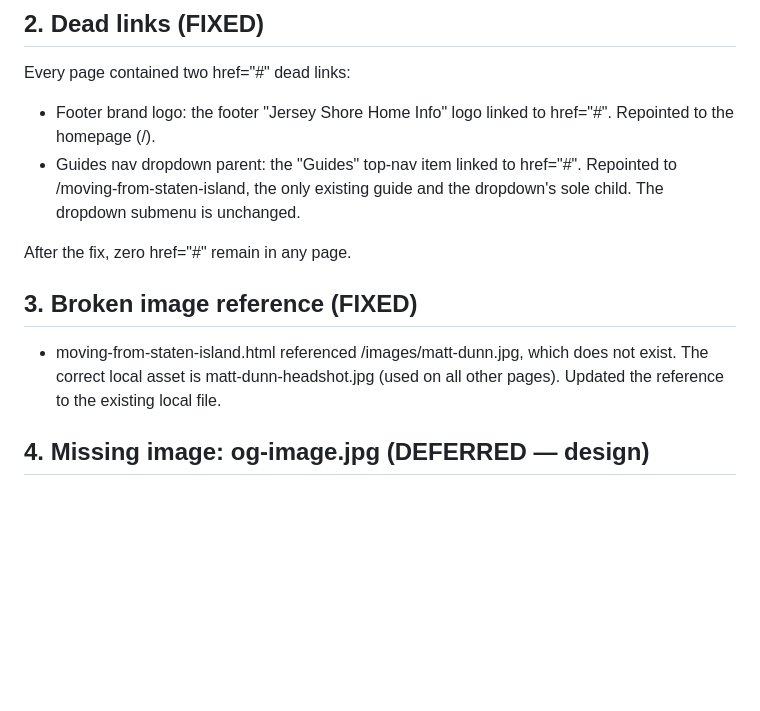
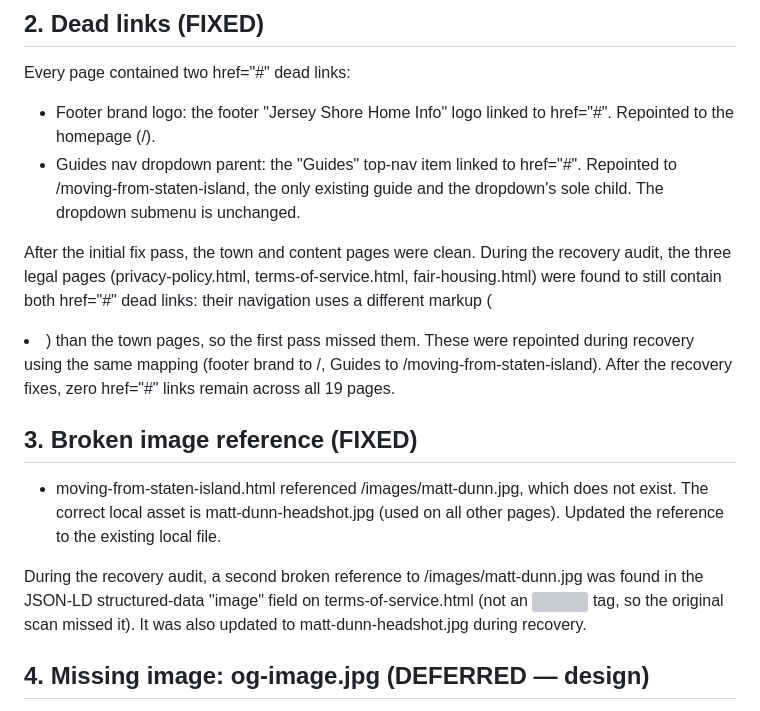
Before and after one commit to mdunn1984/jerseyshorehomeinfo, a Markdown page: docs/PHASE_1_AUDIT.md, the part around the change. Drawn GitHub-style; blank space fills up the shorter version; grey boxes are pictures that could not be loaded.

Commit message:
fix: complete Phase 1 cleanup recovery

```diff
--- a/docs/PHASE_1_AUDIT.md
+++ b/docs/PHASE_1_AUDIT.md
@@ -40,11 +40,13 @@ Every page contained two href="#" dead links:
 - Footer brand logo: the footer "Jersey Shore Home Info" logo linked to href="#". Repointed to the homepage (/).
 - Guides nav dropdown parent: the "Guides" top-nav item linked to href="#". Repointed to /moving-from-staten-island, the only existing guide and the dropdown's sole child. The dropdown submenu is unchanged.
 
-After the fix, zero href="#" remain in any page.
+After the initial fix pass, the town and content pages were clean. During the recovery audit, the three legal pages (privacy-policy.html, terms-of-service.html, fair-housing.html) were found to still contain both href="#" dead links: their navigation uses a different markup (<li class="dropdown guides">) than the town pages, so the first pass missed them. These were repointed during recovery using the same mapping (footer brand to /, Guides to /moving-from-staten-island). After the recovery fixes, zero href="#" links remain across all 19 pages.
 
 ## 3. Broken image reference (FIXED)
 
 - moving-from-staten-island.html referenced /images/matt-dunn.jpg, which does not exist. The correct local asset is matt-dunn-headshot.jpg (used on all other pages). Updated the reference to the existing local file.
+
+During the recovery audit, a second broken reference to /images/matt-dunn.jpg was found in the JSON-LD structured-data "image" field on terms-of-service.html (not an <img> tag, so the original scan missed it). It was also updated to matt-dunn-headshot.jpg during recovery.
 
 ## 4. Missing image: og-image.jpg (DEFERRED — design)
 
```
